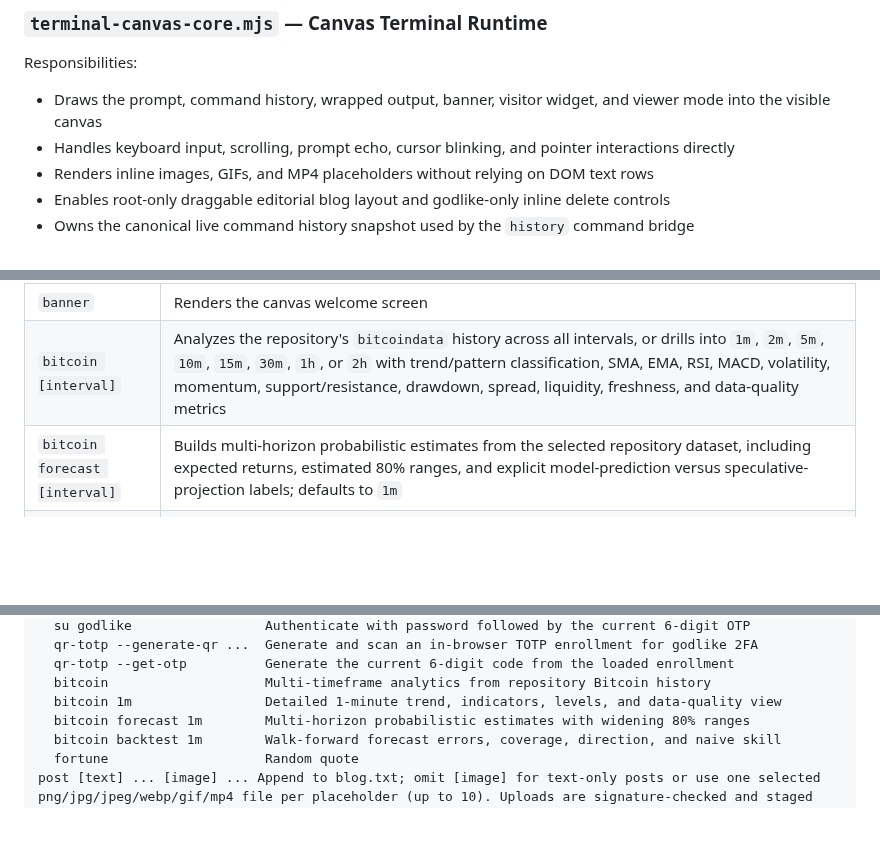
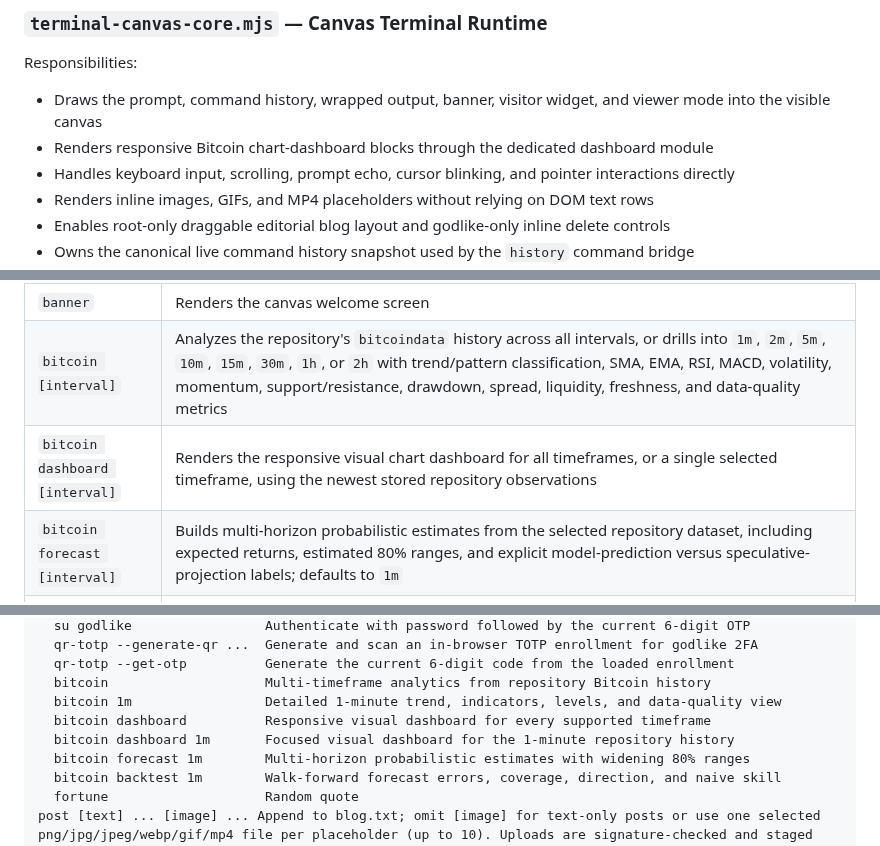
Before and after one commit to 0x00C0DE/0x00C0DE.github.io, a Markdown page: README.md, 3 parts joined by grey strips. Drawn GitHub-style; blank space fills up the shorter version.

```diff
--- a/README.md
+++ b/README.md
@@ -233,6 +242,7 @@ Responsibilities:
 
 Responsibilities:
 - Draws the prompt, command history, wrapped output, banner, visitor widget, and viewer mode into the visible canvas
+- Renders responsive Bitcoin chart-dashboard blocks through the dedicated dashboard module
 - Handles keyboard input, scrolling, prompt echo, cursor blinking, and pointer interactions directly
 - Renders inline images, GIFs, and MP4 placeholders without relying on DOM text rows
 - Enables root-only draggable editorial blog layout and godlike-only inline delete controls
@@ -256,6 +266,7 @@ The terminal command map routes each shell verb to its handler, with most comman
 |---|---|
 | `banner` | Renders the canvas welcome screen |
 | `bitcoin [interval]` | Analyzes the repository's `bitcoindata` history across all intervals, or drills into `1m`, `2m`, `5m`, `10m`, `15m`, `30m`, `1h`, or `2h` with trend/pattern classification, SMA, EMA, RSI, MACD, volatility, momentum, support/resistance, drawdown, spread, liquidity, freshness, and data-quality metrics |
+| `bitcoin dashboard [interval]` | Renders the responsive visual chart dashboard for all timeframes, or a single selected timeframe, using the newest stored repository observations |
 | `bitcoin forecast [interval]` | Builds multi-horizon probabilistic estimates from the selected repository dataset, including expected returns, estimated 80% ranges, and explicit model-prediction versus speculative-projection labels; defaults to `1m` |
 | `bitcoin backtest [interval]` | Runs expanding-window historical evaluation with MAE, RMSE, MAPE, directional accuracy, range coverage, and skill against an unchanged-price baseline; defaults to `1m` |
 | `cat <file>` | Fetches a `.txt` file and streams it to the terminal |
@@ -552,6 +590,8 @@ Plain terminal output, echoed commands, and `help` descriptions now use Pretext-
   qr-totp --get-otp          Generate the current 6-digit code from the loaded enrollment
   bitcoin                    Multi-timeframe analytics from repository Bitcoin history
   bitcoin 1m                 Detailed 1-minute trend, indicators, levels, and data-quality view
+  bitcoin dashboard          Responsive visual dashboard for every supported timeframe
+  bitcoin dashboard 1m       Focused visual dashboard for the 1-minute repository history
   bitcoin forecast 1m        Multi-horizon probabilistic estimates with widening 80% ranges
   bitcoin backtest 1m        Walk-forward forecast errors, coverage, direction, and naive skill
   fortune                    Random quote
```
Also changed, not shown: other parts of README.md (+42 -5 lines), assets/bitcoin-dashboard.png (added), 16 other files.
